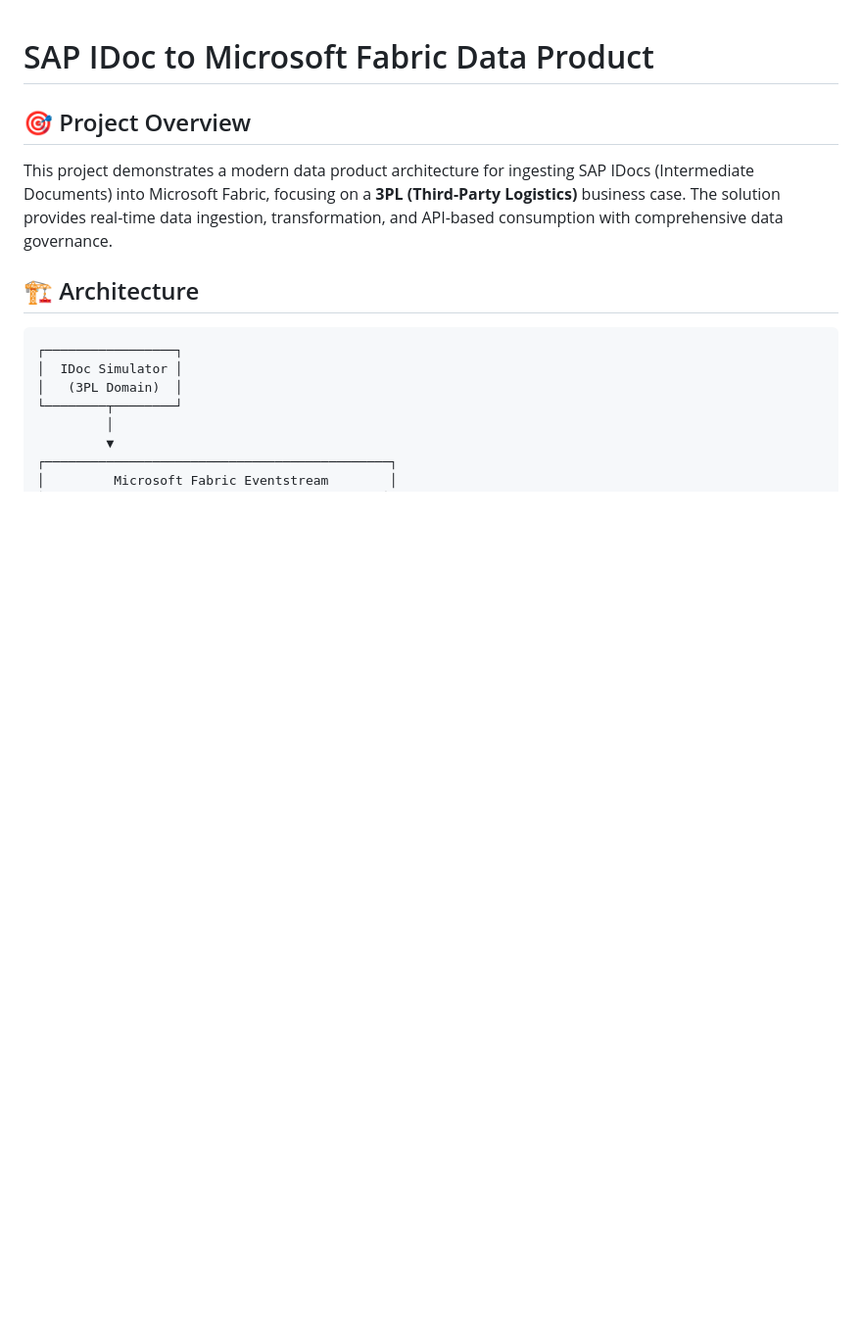
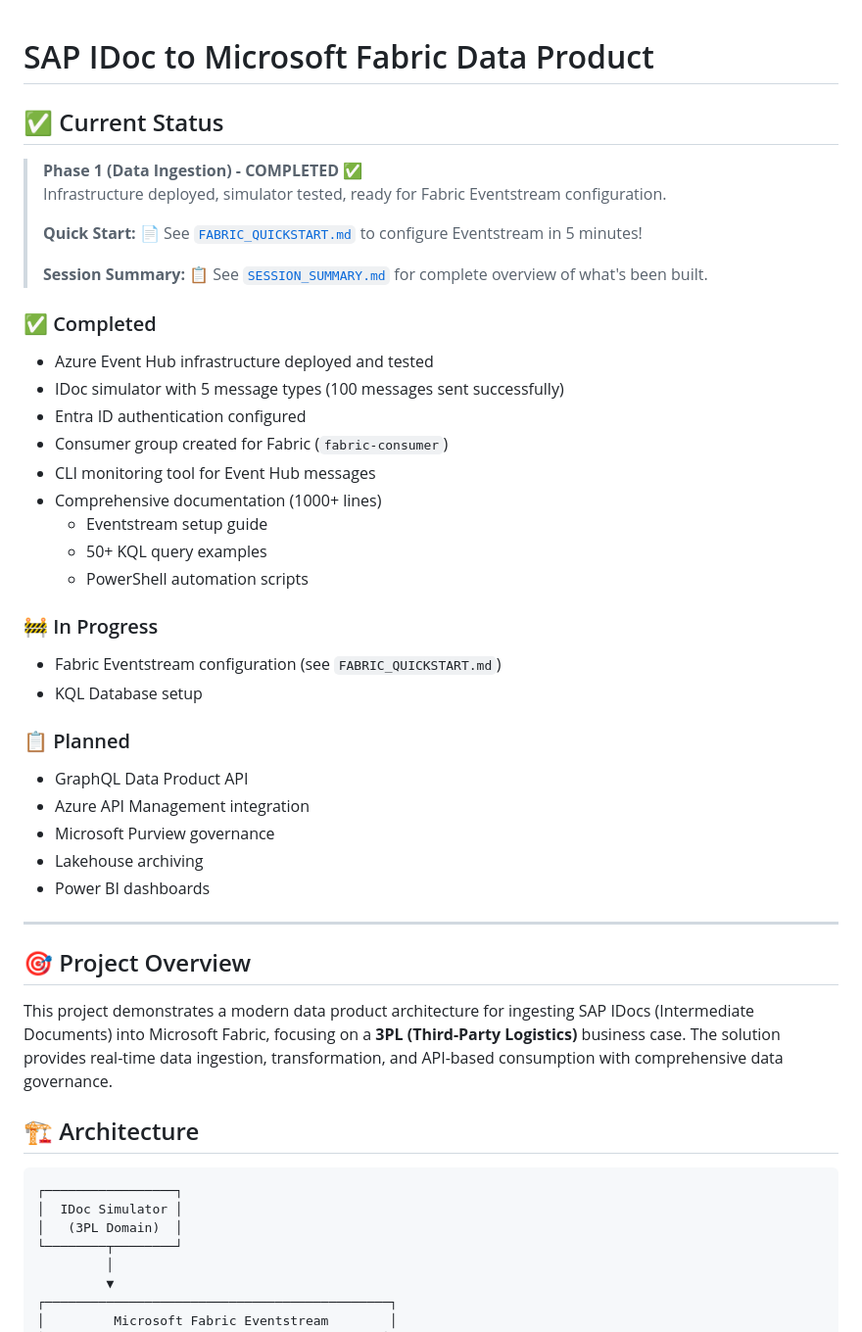
Before and after one commit to flthibau/Fabric-SAP-Idocs, a Markdown page: README.md, the part around the change. Shown: that part at 98% size. Drawn GitHub-style; blank space fills up the shorter version.

Commit message:
docs: Update README with current project status
Added status section showing:
- Phase 1 (Data Ingestion) completed
- Quick links to FABRIC_QUICKSTART.md and SESSION_SUMMARY.md
- Clear breakdown: Completed, In Progress, Planned
- Visual indicators for project phases

```diff
--- a/README.md
+++ b/README.md
@@ -1,4 +1,37 @@
 # SAP IDoc to Microsoft Fabric Data Product
+
+## ✅ Current Status
+
+> **Phase 1 (Data Ingestion) - COMPLETED** ✅
+> Infrastructure deployed, simulator tested, ready for Fabric Eventstream configuration.
+>
+> **Quick Start:** 📄 See [`FABRIC_QUICKSTART.md`](./FABRIC_QUICKSTART.md) to configure Eventstream in 5 minutes!
+>
+> **Session Summary:** 📋 See [`SESSION_SUMMARY.md`](./SESSION_SUMMARY.md) for complete overview of what's been built.
+
+### ✅ Completed
+- Azure Event Hub infrastructure deployed and tested
+- IDoc simulator with 5 message types (100 messages sent successfully)
+- Entra ID authentication configured
+- Consumer group created for Fabric (`fabric-consumer`)
+- CLI monitoring tool for Event Hub messages
+- Comprehensive documentation (1000+ lines)
+  - Eventstream setup guide
+  - 50+ KQL query examples
+  - PowerShell automation scripts
+
+### 🚧 In Progress
+- Fabric Eventstream configuration (see `FABRIC_QUICKSTART.md`)
+- KQL Database setup
+
+### 📋 Planned
+- GraphQL Data Product API
+- Azure API Management integration
+- Microsoft Purview governance
+- Lakehouse archiving
+- Power BI dashboards
+
+---
 
 ## 🎯 Project Overview
 
```
